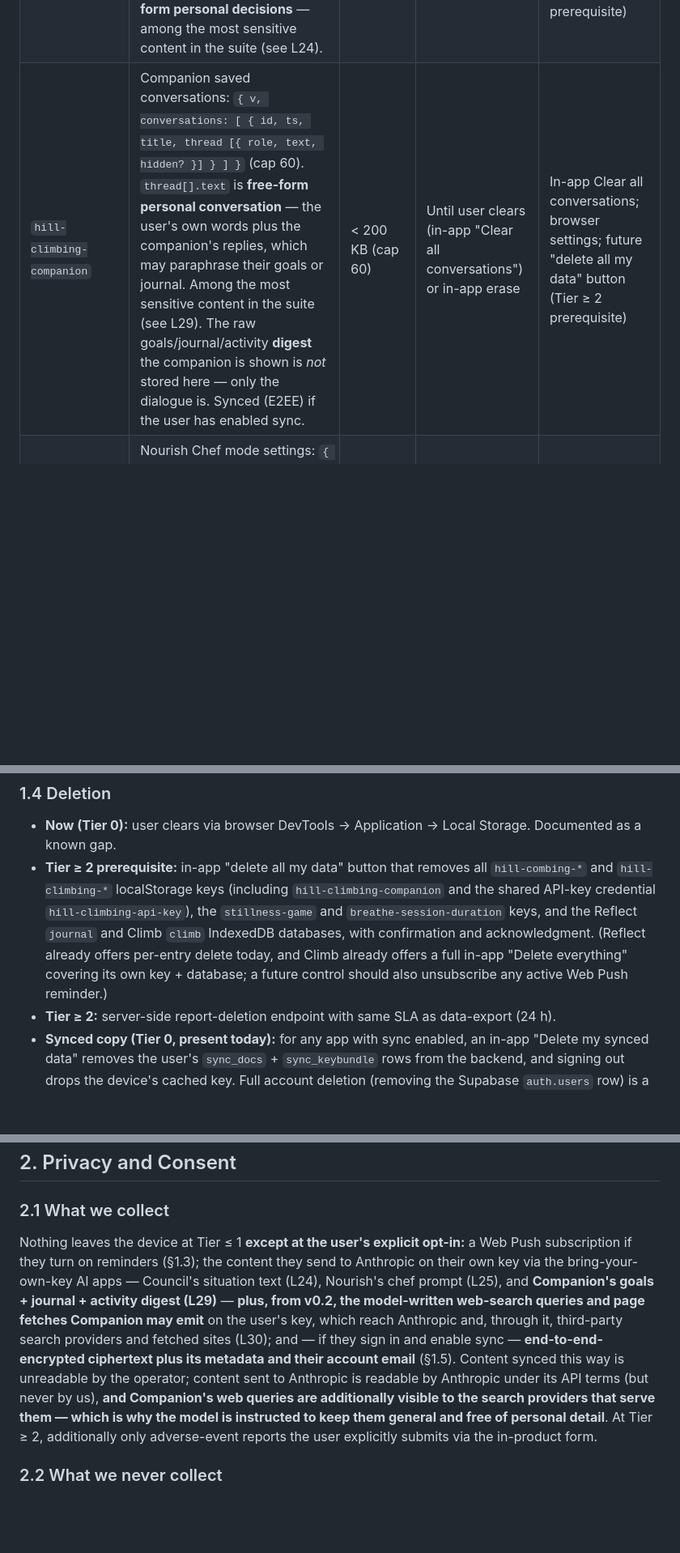
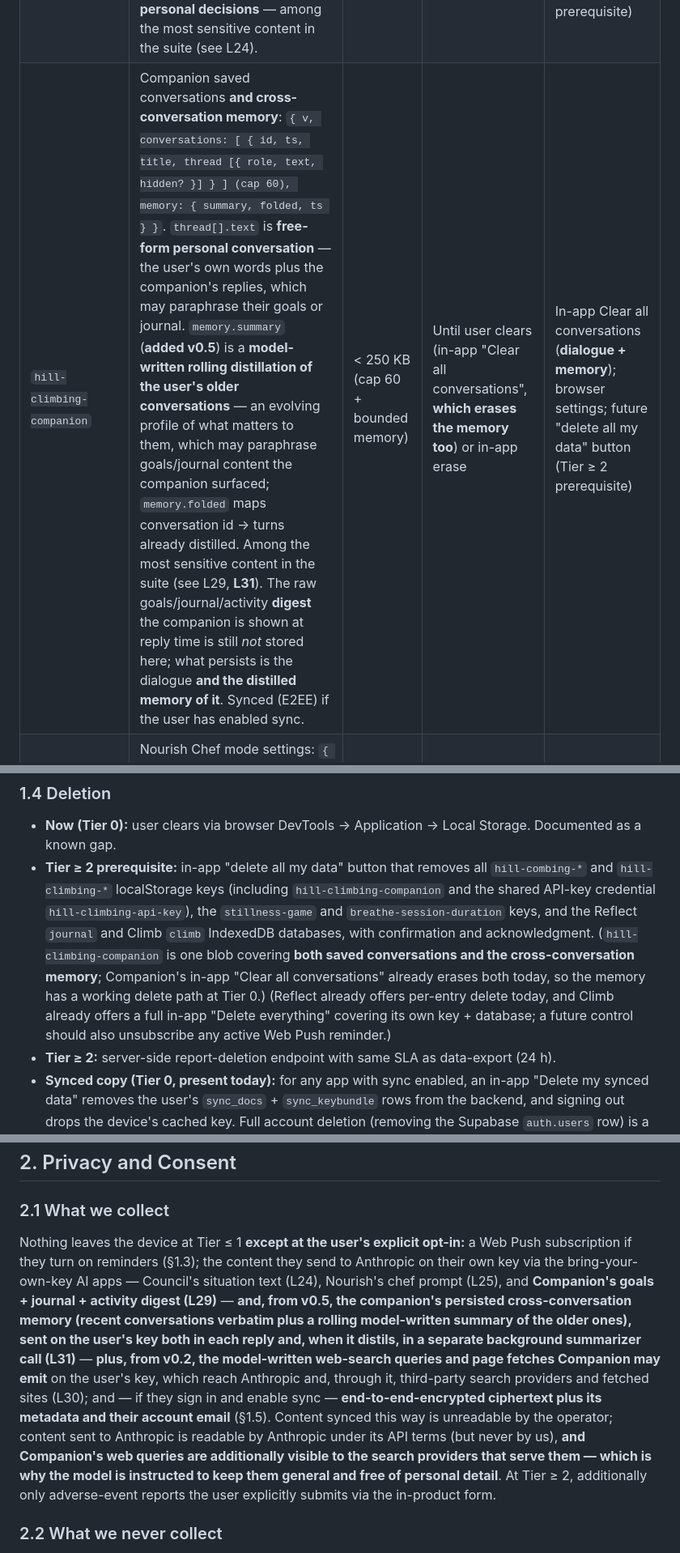
Before and after one commit to cognitivemirrors/hill-climbing, a Markdown page: REQUIREMENTS.md, 3 parts joined by grey strips. Shown at 81% size. Drawn GitHub-style; blank space fills up the shorter version.

```diff
--- a/REQUIREMENTS.md
+++ b/REQUIREMENTS.md
@@ -32,7 +32,7 @@ Every item the app stores or transmits, where, for how long, and how it's delete
 | `hill-climbing-levity` | Levity comedy-practice state: `{ v, level, streak, cleared {id→outcome}, history [{id, outcome, ts}], active, recent[], notebook [{text, landed, ts}] }`. `notebook[].text` is free-form user-written comedy material — personal creative prose. | grows slowly | Until user clears | Browser settings; future "delete all my data" button (Tier ≥ 2 prerequisite) |
 | `hill-climbing-train` | Train workout-logger state: `{ v, unit, exercises [{id, name, fields, createdAt}], workouts [{id, startedAt, finishedAt, entries[…]}], active }`. Exercise names (short user text) plus numeric reps/weight/time. Low sensitivity. | grows with use | Until user clears or in-app erase | In-app erase; browser settings; future "delete all my data" button (Tier ≥ 2 prerequisite) |
 | `hill-climbing-council` | Council saved deliberations: array (cap 30) of `{ id, ts, situation, directors, chairOpening, thread [{role, text}], feedback }`. `situation`, `thread[].text`, and `feedback.note` are **free-form personal decisions** — among the most sensitive content in the suite (see L24). | < 100 KB (cap 30) | Until user clears or in-app erase | In-app erase; browser settings; future "delete all my data" button (Tier ≥ 2 prerequisite) |
-| `hill-climbing-companion` | Companion saved conversations: `{ v, conversations: [ { id, ts, title, thread [{ role, text, hidden? }] } ] }` (cap 60). `thread[].text` is **free-form personal conversation** — the user's own words plus the companion's replies, which may paraphrase their goals or journal. Among the most sensitive content in the suite (see L29). The raw goals/journal/activity **digest** the companion is shown is *not* stored here — only the dialogue is. Synced (E2EE) if the user has enabled sync. | < 200 KB (cap 60) | Until user clears (in-app "Clear all conversations") or in-app erase | In-app Clear all conversations; browser settings; future "delete all my data" button (Tier ≥ 2 prerequisite) |
+| `hill-climbing-companion` | Companion saved conversations **and cross-conversation memory**: `{ v, conversations: [ { id, ts, title, thread [{ role, text, hidden? }] } ] (cap 60), memory: { summary, folded, ts } }`. `thread[].text` is **free-form personal conversation** — the user's own words plus the companion's replies, which may paraphrase their goals or journal. `memory.summary` (**added v0.5**) is a **model-written rolling distillation of the user's older conversations** — an evolving profile of what matters to them, which may paraphrase goals/journal content the companion surfaced; `memory.folded` maps conversation id → turns already distilled. Among the most sensitive content in the suite (see L29, **L31**). The raw goals/journal/activity **digest** the companion is shown at reply time is still *not* stored here; what persists is the dialogue **and the distilled memory of it**. Synced (E2EE) if the user has enabled sync. | < 250 KB (cap 60 + bounded memory) | Until user clears (in-app "Clear all conversations", **which erases the memory too**) or in-app erase | In-app Clear all conversations (**dialogue + memory**); browser settings; future "delete all my data" button (Tier ≥ 2 prerequisite) |
 | `hill-climbing-nourish-chef` | Nourish Chef mode settings: `{ model, consented, history [{title, outcome, ts}] (cap 20) }`. Recipe titles + self-reported outcomes; no free-form pantry text is persisted. The API key is **no longer stored here** — it moved to the shared `hill-climbing-api-key` (below). | < 20 KB | Until user clears | Browser settings; future "delete all my data" button (Tier ≥ 2 prerequisite) |
 | `hill-climbing-api-key` | The user's **Anthropic API key** — a single credential **shared across the hub's bring-your-own-key AI apps** (Council, Companion, and Nourish's chef): set it in any one and it works in all. A credential; browser localStorage is not a secure secret store. Legacy per-app keys (`hill-climbing-council-key`, `hill-climbing-companion-key`, and the `key` field formerly inside `hill-climbing-nourish-chef`) are migrated into this key once, then deleted, so nobody re-enters. Device-local; **never synced.** Removing it in any app clears it hub-wide. | ~100 B | Until user clears or in-app "Remove key" | In-app Remove key (clears it hub-wide); browser settings |
 
@@ -68,7 +68,7 @@ The `journal` store is the only one holding **free-form personal prose** — the
 ### 1.4 Deletion
 
 - **Now (Tier 0):** user clears via browser DevTools → Application → Local Storage. Documented as a known gap.
-- **Tier ≥ 2 prerequisite:** in-app "delete all my data" button that removes all `hill-combing-*` and `hill-climbing-*` localStorage keys (including `hill-climbing-companion` and the shared API-key credential `hill-climbing-api-key`), the `stillness-game` and `breathe-session-duration` keys, and the Reflect `journal` and Climb `climb` IndexedDB databases, with confirmation and acknowledgment. (Reflect already offers per-entry delete today, and Climb already offers a full in-app "Delete everything" covering its own key + database; a future control should also unsubscribe any active Web Push reminder.)
+- **Tier ≥ 2 prerequisite:** in-app "delete all my data" button that removes all `hill-combing-*` and `hill-climbing-*` localStorage keys (including `hill-climbing-companion` and the shared API-key credential `hill-climbing-api-key`), the `stillness-game` and `breathe-session-duration` keys, and the Reflect `journal` and Climb `climb` IndexedDB databases, with confirmation and acknowledgment. (`hill-climbing-companion` is one blob covering **both saved conversations and the cross-conversation memory**; Companion's in-app "Clear all conversations" already erases both today, so the memory has a working delete path at Tier 0.) (Reflect already offers per-entry delete today, and Climb already offers a full in-app "Delete everything" covering its own key + database; a future control should also unsubscribe any active Web Push reminder.)
 - **Tier ≥ 2:** server-side report-deletion endpoint with same SLA as data-export (24 h).
 - **Synced copy (Tier 0, present today):** for any app with sync enabled, an in-app "Delete my synced data" removes the user's `sync_docs` + `sync_keybundle` rows from the backend, and signing out drops the device's cached key. Full account deletion (removing the Supabase `auth.users` row) is a documented follow-up before any tier advance.
 
@@ -100,7 +100,7 @@ Sync is **off by default** and opt-in. When a user turns it on, their data is en
 
 ### 2.1 What we collect
 
-Nothing leaves the device at Tier ≤ 1 **except at the user's explicit opt-in:** a Web Push subscription if they turn on reminders (§1.3); the content they send to Anthropic on their own key via the bring-your-own-key AI apps — Council's situation text (L24), Nourish's chef prompt (L25), and **Companion's goals + journal + activity digest (L29)** — **plus, from v0.2, the model-written web-search queries and page fetches Companion may emit** on the user's key, which reach Anthropic and, through it, third-party search providers and fetched sites (L30); and — if they sign in and enable sync — **end-to-end-encrypted ciphertext plus its metadata and their account email** (§1.5). Content synced this way is unreadable by the operator; content sent to Anthropic is readable by Anthropic under its API terms (but never by us), **and Companion's web queries are additionally visible to the search providers that serve them — which is why the model is instructed to keep them general and free of personal detail**. At Tier ≥ 2, additionally only adverse-event reports the user explicitly submits via the in-product form.
+Nothing leaves the device at Tier ≤ 1 **except at the user's explicit opt-in:** a Web Push subscription if they turn on reminders (§1.3); the content they send to Anthropic on their own key via the bring-your-own-key AI apps — Council's situation text (L24), Nourish's chef prompt (L25), and **Companion's goals + journal + activity digest (L29)** — **and, from v0.5, the companion's persisted cross-conversation memory (recent conversations verbatim plus a rolling model-written summary of the older ones), sent on the user's key both in each reply and, when it distils, in a separate background summarizer call (L31)** — **plus, from v0.2, the model-written web-search queries and page fetches Companion may emit** on the user's key, which reach Anthropic and, through it, third-party search providers and fetched sites (L30); and — if they sign in and enable sync — **end-to-end-encrypted ciphertext plus its metadata and their account email** (§1.5). Content synced this way is unreadable by the operator; content sent to Anthropic is readable by Anthropic under its API terms (but never by us), **and Companion's web queries are additionally visible to the search providers that serve them — which is why the model is instructed to keep them general and free of personal detail**. At Tier ≥ 2, additionally only adverse-event reports the user explicitly submits via the in-product form.
 
 ### 2.2 What we never collect
 
```
Also changed, not shown: other parts of REQUIREMENTS.md (+2 -1 lines), KNOWN_RISKS.md (+1 -1 lines).
